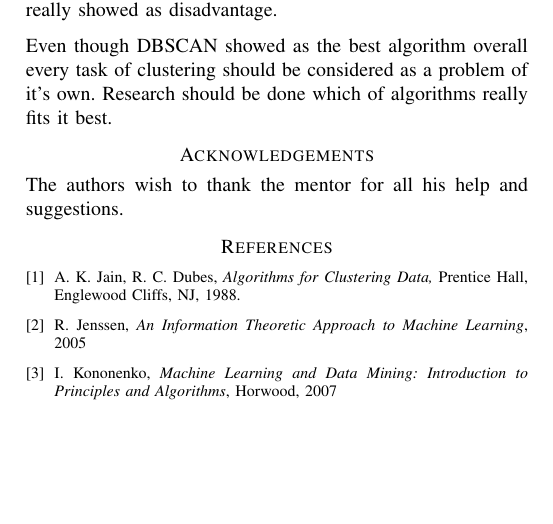
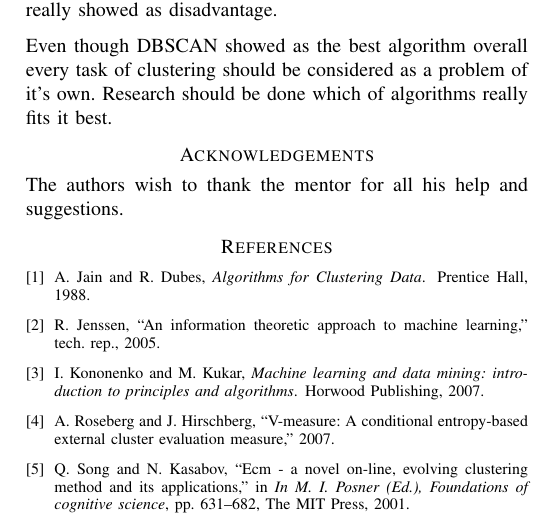
Before and after one commit to primus11/PPRM, a LaTeX paper (clustering-article.tex, which reads references.bib): part of page 11 of 11, cut so that both start at the same text, the shorter picture padded with empty space. Compiled offline with pdfLaTeX.

Commit message:
Switched to bibtex for references

```diff
--- a/clustering-article.tex
+++ b/clustering-article.tex
@@ -832,27 +828,38 @@ really fits it best.
 \section*{Acknowledgements}
 The authors wish to thank the mentor for all his help and suggestions.
 
+\bibliographystyle{ieeetr}
+\bibliography{references}
 %\section*{References}
-\begin{thebibliography}{9}
+%\begin{thebibliography}{9}
 
-\bibitem{jaindubes88}
-    A. K. Jain, R. C. Dubes,
-    \emph{Algorithms for Clustering Data,}
-    Prentice Hall,
-    Englewood Cliffs, NJ,
-    1988.
+%\bibitem{jaindubes88}
+    %A. K. Jain, R. C. Dubes,
+    %\emph{Algorithms for Clustering Data,}
+    %Prentice Hall,
+    %Englewood Cliffs, NJ,
+    %1988.
 
-\bibitem{jenssen05}
-    R. Jenssen,
-    \emph{An Information Theoretic Approach to Machine Learning},
-    2005
+%\bibitem{jenssen05}
+    %R. Jenssen,
+    %\emph{An Information Theoretic Approach to Machine Learning},
+    %2005
 
-\bibitem{kononenko07}
-    I. Kononenko,
-    \emph{Machine Learning and Data Mining: Introduction to Principles and Algorithms},
-    Horwood,
-    2007
+%\bibitem{kononenko07}
+    %I. Kononenko,
+    %\emph{Machine Learning and Data Mining: Introduction to Principles and Algorithms},
+    %Horwood,
+    %2007
 
-\end{thebibliography}
+%\bibitem{vmeasure}
+    %A. Rosenberg, J. Hirschberg,
+    %\emph{V-Measure: A Conditional Entropy-Based External Cluster Evaluation Measure},
+    %In Proceedings of the 2007 Joint Conference on Empirical Methods in Natural Language Processing and Computational Natural Language Learning Prague (2007), pp. 410-420.
+
+%\bibitem{ecm}
+    %Q. Song, N. Kasabov,
+    %\emph{ECM - A Novel On-line, Evolving Clustering Method and Its Applications},
+
+%\end{thebibliography}
 
 \end{document}
--- /dev/null
+++ b/references.bib
@@ -0,0 +1,5 @@
+@INPROCEEDINGS{song01,
+    author = {Qun Song and Nikola Kasabov},
+    title = {ECM - A Novel On-line, Evolving Clustering Method and Its Applications},
+    booktitle = {In M. I. Posner (Ed.), Foundations of cognitive science},
+    year = {2001},
@@ -0,0 +12 @@
+    title = "Algorithms for Clustering Data",
@@ -0,0 +19,7 @@
+    title = {An Information Theoretic Approach to Machine Learning},
+    institution = {},
+    year = {2005}
+}
+
+@book{kononenko07,
+  title={Machine learning and data mining: introduction to principles and algorithms},
@@ -0,0 +37,2 @@
+    year = {2007}
+}
```
Also changed, not shown: clustering-article.tex (8 more changed lines), references.bib (23 more changed lines).
